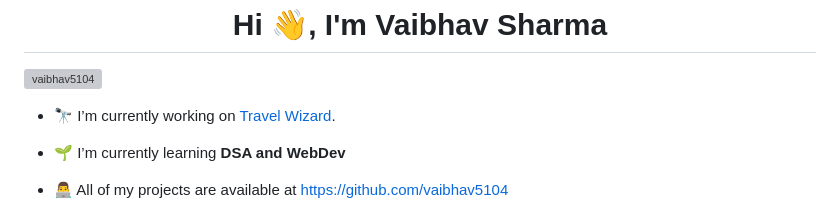
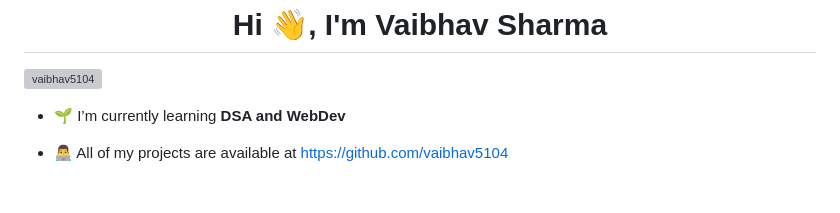
Before and after one commit to vaibhav5104/vaibhav5104, a Markdown page: README.md, the part around the change. GitHub-like rendering; blank space fills up the shorter version; grey boxes are pictures that could not be loaded.

```diff
--- a/README.md
+++ b/README.md
@@ -1,8 +1,6 @@
 <h1 align="center">Hi 👋, I'm Vaibhav Sharma</h1>
 
 <p align="left"> <a href="https://twitter.com/vaibhav5104" target="blank"><img src="https://img.shields.io/twitter/follow/vaibhav5104?logo=twitter&style=for-the-badge" alt="vaibhav5104" /></a> </p>
-
-- 🔭 I’m currently working on [Travel Wizard](https://travelwizard.netlify.app/).
 
 - 🌱 I’m currently learning **DSA and WebDev**
 
```
